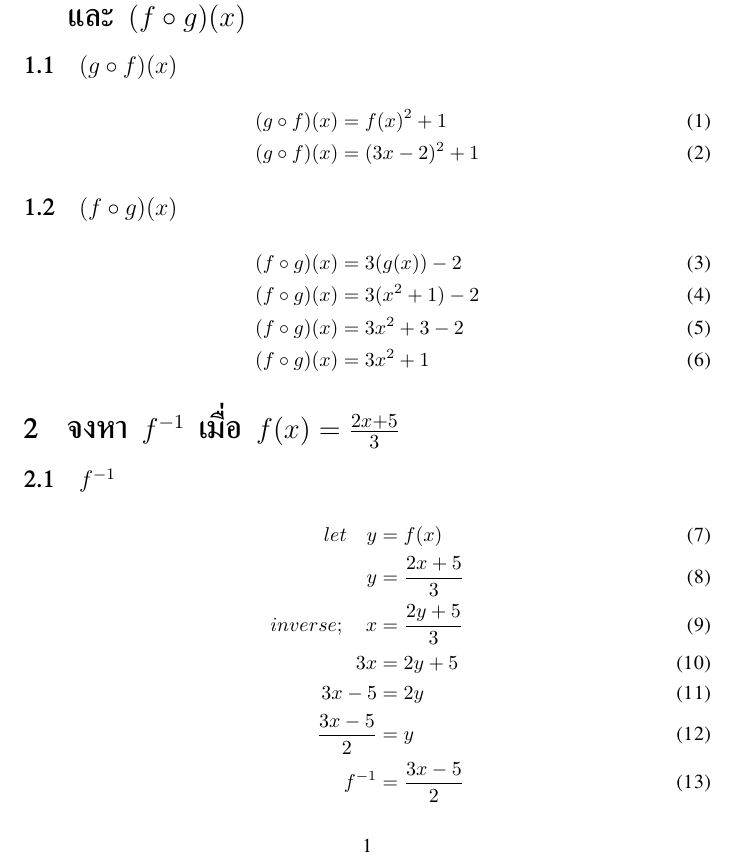
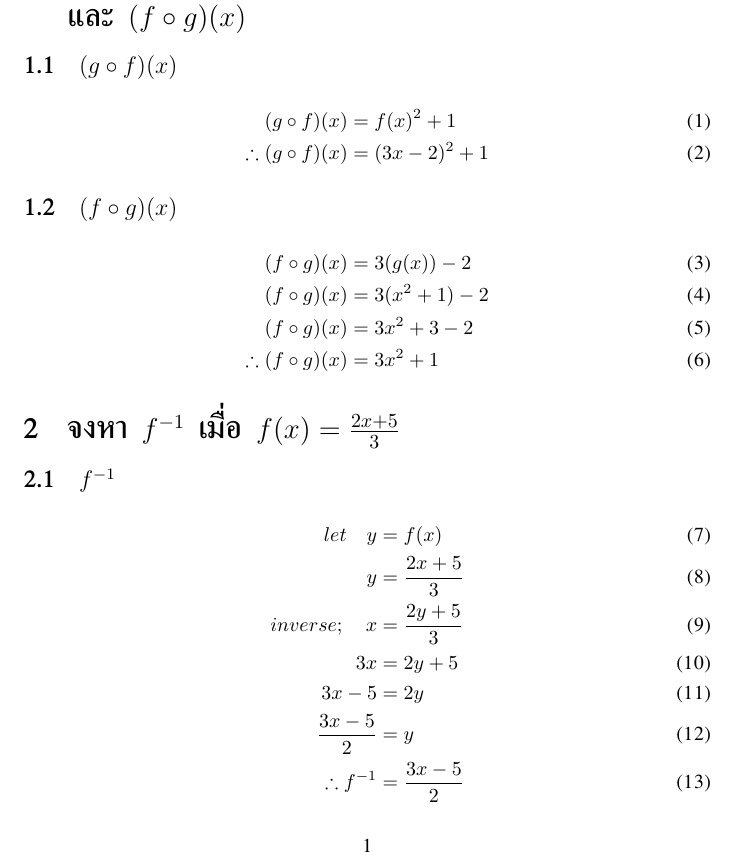
Before and after one commit to WaroonRagwongsiri/DiscreteStructure, a LaTeX problem sheet (hw3/hw3.tex): part of page 1 of 2, cut so that both start at the same text. Compiled offline with XeLaTeX; a missing font is replaced by an installed copy or a similar font.

Commit message:
Add Therefore

```diff
--- a/hw3/hw3.tex
+++ b/hw3/hw3.tex
@@ -25,7 +25,7 @@
 \subsection{$(g \circ f)(x)$}
 \begin{align}
 	(g \circ f)(x) &= f(x)^2 + 1 \\
-	(g \circ f)(x) &= (3x - 2)^2 + 1
+	\therefore (g \circ f)(x) &= (3x - 2)^2 + 1
 \end{align}
 
 \subsection{$(f \circ g)(x)$}
@@ -33,7 +33,7 @@
 	(f \circ g)(x) &= 3(g(x)) - 2 \\
 	(f \circ g)(x) &= 3(x^2 + 1) - 2 \\
 	(f \circ g)(x) &= 3x^2 + 3 - 2 \\
-	(f \circ g)(x) &= 3x^2 + 1
+	\therefore (f \circ g)(x) &= 3x^2 + 1
 \end{align}
 
 {\small
@@ -47,7 +47,7 @@
 	3x &= 2y + 5 \\
 	3x - 5 &= 2y \\
 	\frac{3x - 5}{2} &= y \\
-	f^{-1} &= \frac{3x - 5}{2}
+	\therefore f^{-1} &= \frac{3x - 5}{2}
 \end{align}
 
 {\small
```
Also changed, not shown: hw3/hw3.pdf.
